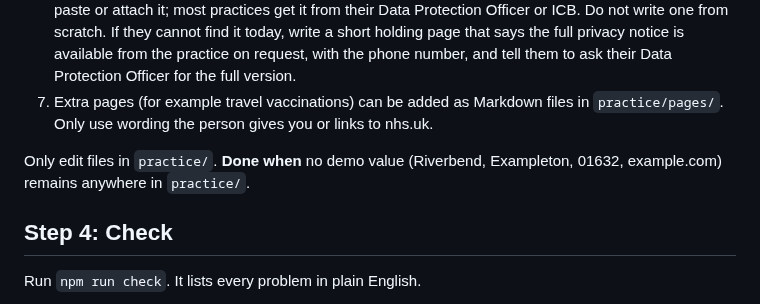
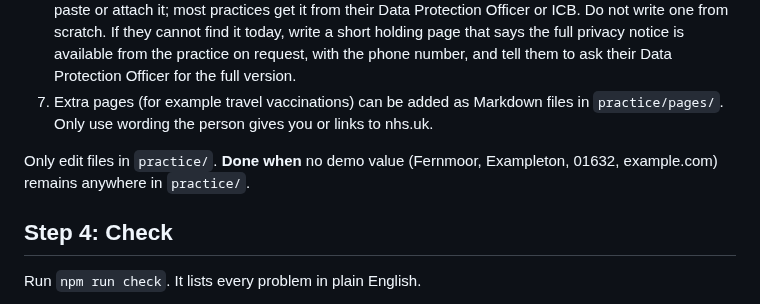
Before and after one commit to AbsurdSyssie/HHC_site, a Markdown page: skill/gp-practice-website/SKILL.md, the part around the change. GitHub-like rendering.

```diff
--- a/skill/gp-practice-website/SKILL.md
+++ b/skill/gp-practice-website/SKILL.md
@@ -74,7 +74,7 @@ See `references/fields.md` for what each item means and where people can find it
 6. **Privacy notice:** put their real privacy notice in `practice/pages/privacy-notice.md`. Ask them to paste or attach it; most practices get it from their Data Protection Officer or ICB. Do not write one from scratch. If they cannot find it today, write a short holding page that says the full privacy notice is available from the practice on request, with the phone number, and tell them to ask their Data Protection Officer for the full version.
 7. Extra pages (for example travel vaccinations) can be added as Markdown files in `practice/pages/`. Only use wording the person gives you or links to nhs.uk.
 
-Only edit files in `practice/`. **Done when** no demo value (Riverbend, Exampleton, 01632, example.com) remains anywhere in `practice/`.
+Only edit files in `practice/`. **Done when** no demo value (Fernmoor, Exampleton, 01632, example.com) remains anywhere in `practice/`.
 
 ## Step 4: Check
 
```
Also changed, not shown: README.md (+4 -4 lines), practice/pages/privacy-notice.md (+2 -2 lines), docs/img/demo-desktop-and-phone.png, 8 other files.
